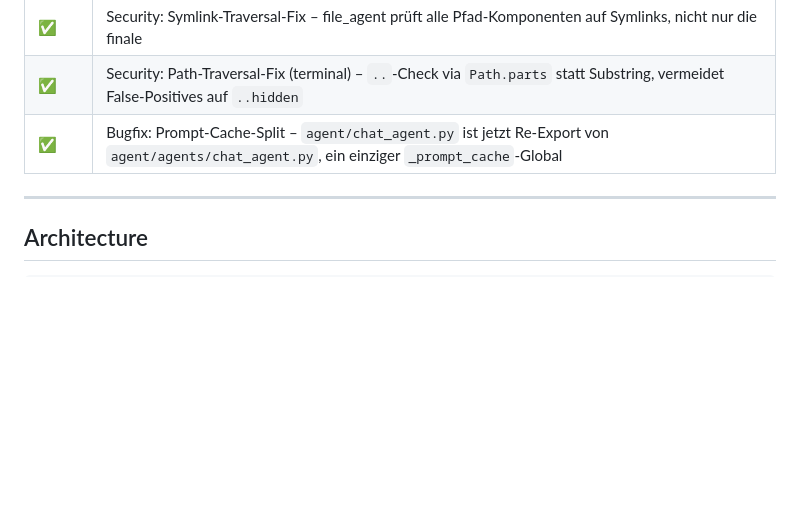
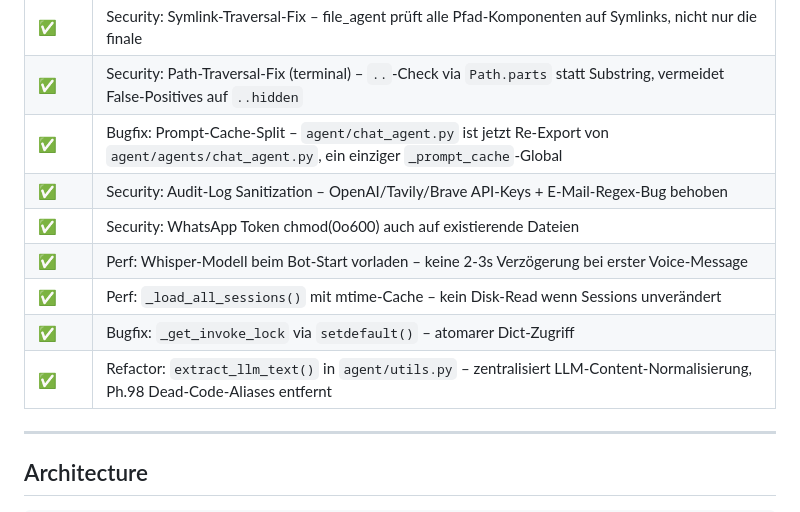
Before and after one commit to fabiomorena/FabBot, a Markdown page: README.md, the part around the change. GitHub-like rendering; blank space fills up the shorter version.

Commit message:
docs: README mit Code-Review-Fixes aktualisiert
Co-Authored-By: Claude Sonnet 4.6 <noreply@anthropic.com>

```diff
--- a/README.md
+++ b/README.md
@@ -79,6 +79,12 @@ You → Telegram (text or voice or photo) → Security Guard → Supervisor (Hai
 | ✅ | Security: Symlink-Traversal-Fix – file_agent prüft alle Pfad-Komponenten auf Symlinks, nicht nur die finale |
 | ✅ | Security: Path-Traversal-Fix (terminal) – `..`-Check via `Path.parts` statt Substring, vermeidet False-Positives auf `..hidden` |
 | ✅ | Bugfix: Prompt-Cache-Split – `agent/chat_agent.py` ist jetzt Re-Export von `agent/agents/chat_agent.py`, ein einziger `_prompt_cache`-Global |
+| ✅ | Security: Audit-Log Sanitization – OpenAI/Tavily/Brave API-Keys + E-Mail-Regex-Bug behoben |
+| ✅ | Security: WhatsApp Token chmod(0o600) auch auf existierende Dateien |
+| ✅ | Perf: Whisper-Modell beim Bot-Start vorladen – keine 2-3s Verzögerung bei erster Voice-Message |
+| ✅ | Perf: `_load_all_sessions()` mit mtime-Cache – kein Disk-Read wenn Sessions unverändert |
+| ✅ | Bugfix: `_get_invoke_lock` via `setdefault()` – atomarer Dict-Zugriff |
+| ✅ | Refactor: `extract_llm_text()` in `agent/utils.py` – zentralisiert LLM-Content-Normalisierung, Ph.98 Dead-Code-Aliases entfernt |
 ---
 
 ## Architecture
```
